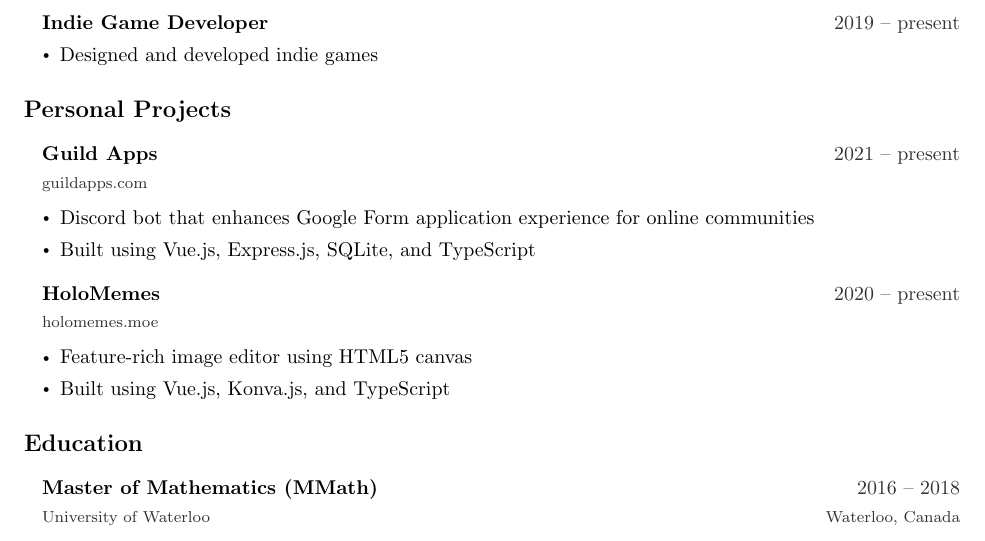
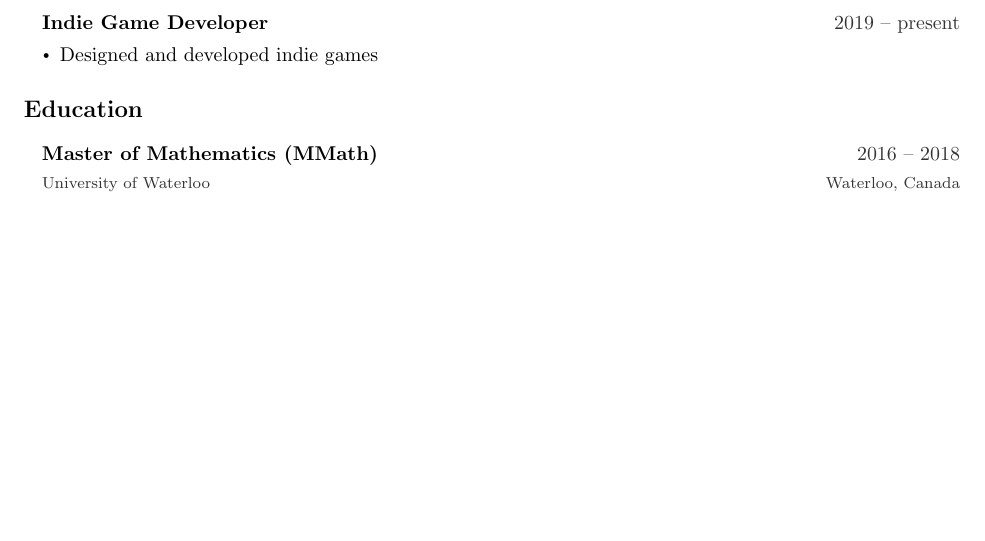
Before and after one commit to Trinovantes/resume, a LaTeX CV (Li_Stephen_Resume.tex): part of the page, cut so that both start at the same text, the shorter picture padded with empty space. Compiled offline with pdfLaTeX.

Commit message:
Remove personal projects

```diff
--- a/Li_Stephen_Resume.tex
+++ b/Li_Stephen_Resume.tex
@@ -160,18 +160,6 @@
         Designed and developed indie games
 }
 
-\Heading{Personal Projects}
-
-\Job{2021 -- present}{Guild Apps}{\href{https://www.guildapps.com}{guildapps.com}}{}{
-    \item Discord bot that enhances Google Form application experience for online communities
-    \item Built using Vue.js, Express.js, SQLite, and TypeScript
-}
-
-\Job{2020 -- present}{HoloMemes}{\href{https://www.holomemes.moe}{holomemes.moe}}{}{
-    \item Feature-rich image editor using HTML5 canvas
-    \item Built using Vue.js, Konva.js, and TypeScript
-}
-
 %------------------------------------------------------------------------------
 
 \Heading{Education}
```
